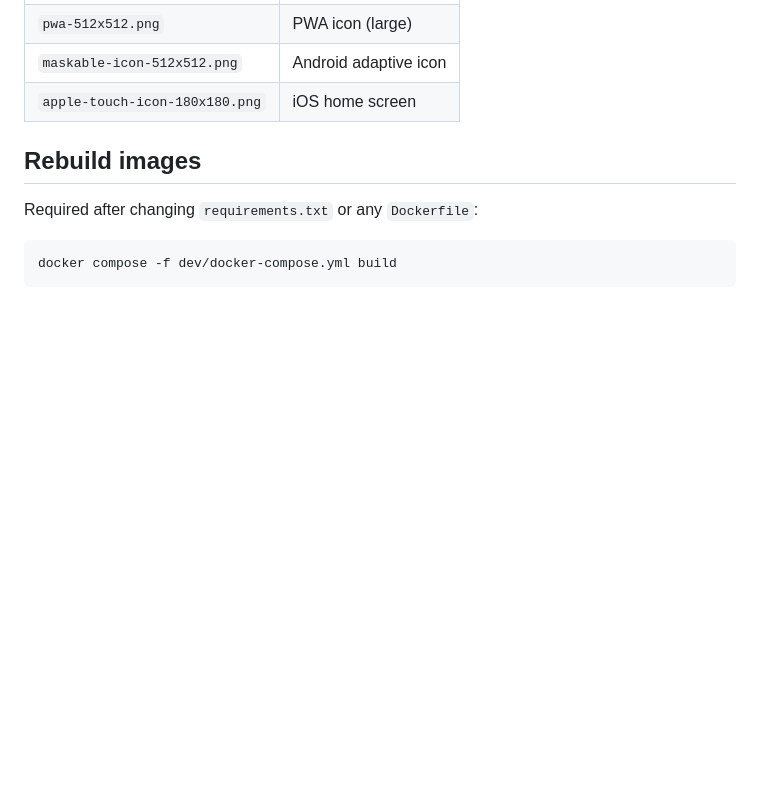
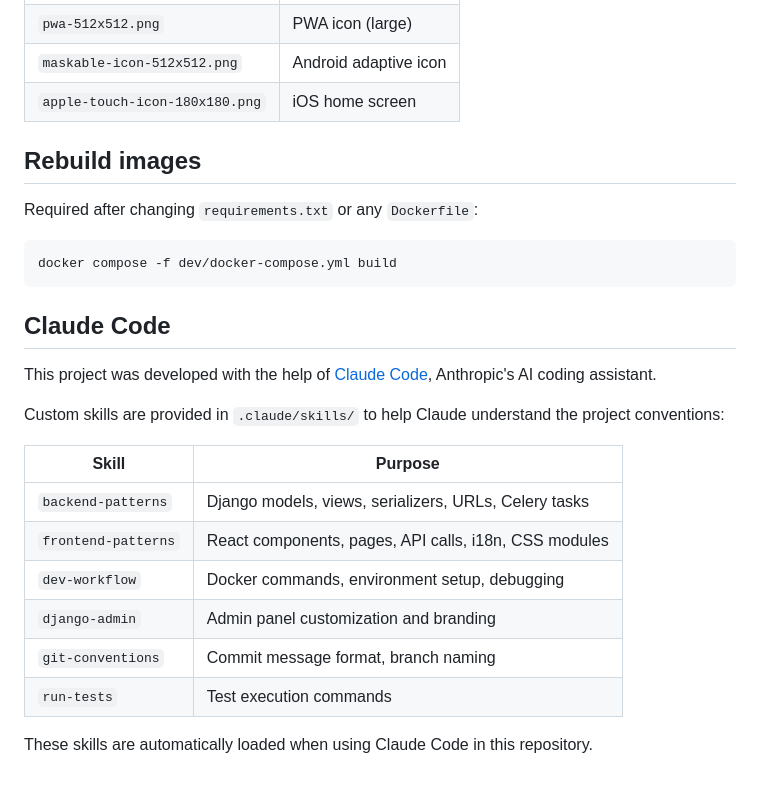
Before and after one commit to cibrandocampo/nudge, a Markdown page: dev/README.md, the part around the change. Drawn GitHub-style; blank space fills up the shorter version.

````diff
--- a/dev/README.md
+++ b/dev/README.md
@@ -125,3 +125,20 @@ Required after changing `requirements.txt` or any `Dockerfile`:
 ```bash
 docker compose -f dev/docker-compose.yml build
 ```
+
+## Claude Code
+
+This project was developed with the help of [Claude Code](https://claude.ai/code), Anthropic's AI coding assistant.
+
+Custom skills are provided in `.claude/skills/` to help Claude understand the project conventions:
+
+| Skill | Purpose |
+|-------|---------|
+| `backend-patterns` | Django models, views, serializers, URLs, Celery tasks |
+| `frontend-patterns` | React components, pages, API calls, i18n, CSS modules |
+| `dev-workflow` | Docker commands, environment setup, debugging |
+| `django-admin` | Admin panel customization and branding |
+| `git-conventions` | Commit message format, branch naming |
+| `run-tests` | Test execution commands |
+
+These skills are automatically loaded when using Claude Code in this repository.
````
Also changed, not shown: README.md (+37 -66 lines), docs/configuration.md (added, +88 -0 lines).
